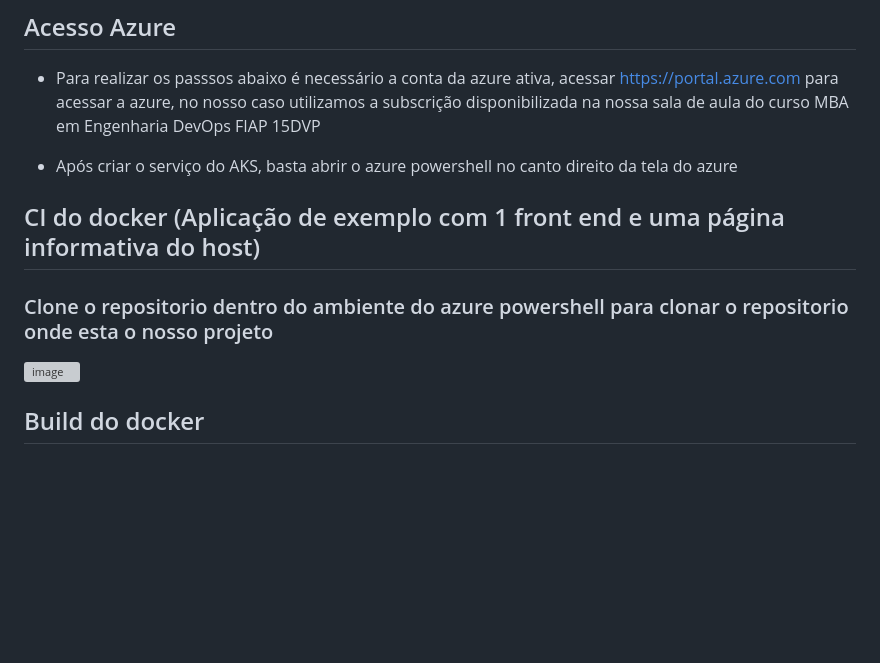
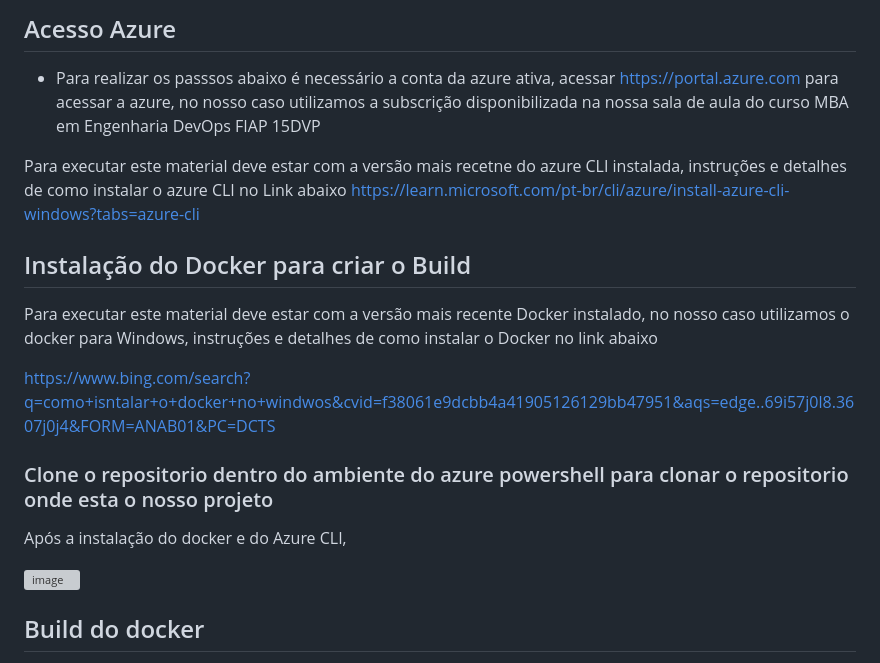
Before and after one commit to victorf16/KubernetesFlaskApp, a Markdown page: README.md, the part around the change. Rendered like a GitHub page; blank space fills up the shorter version; grey boxes are pictures that could not be loaded.

```diff
--- a/README.md
+++ b/README.md
@@ -2,13 +2,21 @@
 
 * Para realizar os passsos abaixo é necessário a conta da azure ativa, acessar https://portal.azure.com para acessar a azure, no nosso caso utilizamos a subscrição disponibilizada na nossa sala de aula do curso MBA em Engenharia DevOps FIAP 15DVP
 
-* Após criar o serviço do AKS, basta abrir o azure powershell no canto direito da tela do azure
+Para executar este material deve estar com a versão mais recetne do azure CLI instalada, instruções e detalhes de como instalar o azure CLI no Link abaixo
+https://learn.microsoft.com/pt-br/cli/azure/install-azure-cli-windows?tabs=azure-cli
+
+## Instalação do Docker para criar o Build
+
+Para executar este material deve estar com a versão mais recente Docker instalado, no nosso caso utilizamos o docker para Windows, instruções e detalhes de como instalar o Docker no link abaixo
+
+https://www.bing.com/search?q=como+isntalar+o+docker+no+windwos&cvid=f38061e9dcbb4a41905126129bb47951&aqs=edge..69i57j0l8.3607j0j4&FORM=ANAB01&PC=DCTS
 
 
 
-## CI do docker (Aplicação de exemplo com 1 front end e uma página informativa do host)
+### Clone o repositorio dentro do ambiente do azure powershell para clonar o repositorio onde esta o nosso projeto
 
-### Clone o repositorio dentro do ambiente do azure powershell para clonar o repositorio onde esta o nosso projeto
+Após a instalação do docker e do Azure CLI,
+
 ![image](https://github.com/victorf16/KubernetesFlaskApp/assets/102988977/a95c984a-4a77-44d7-9fbd-c8c50961abd2)
 
 ## Build do docker
```
